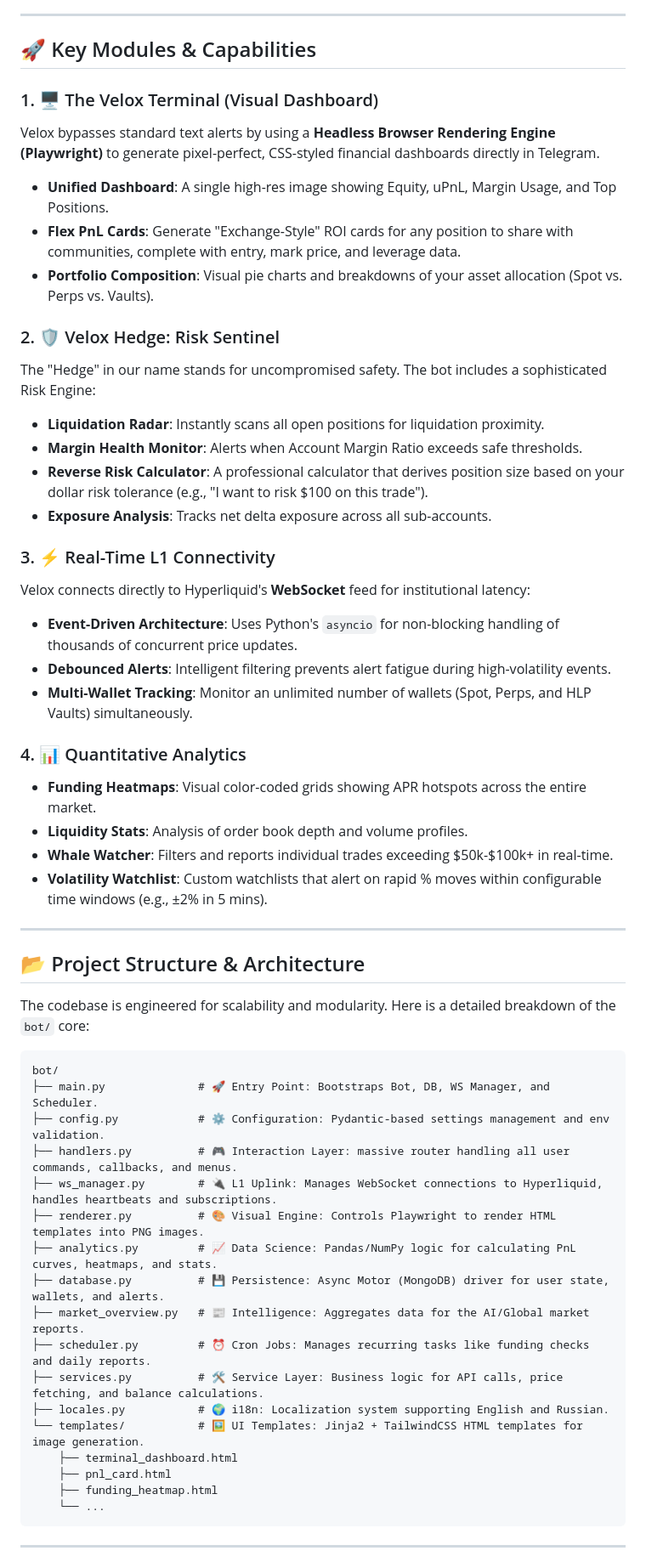
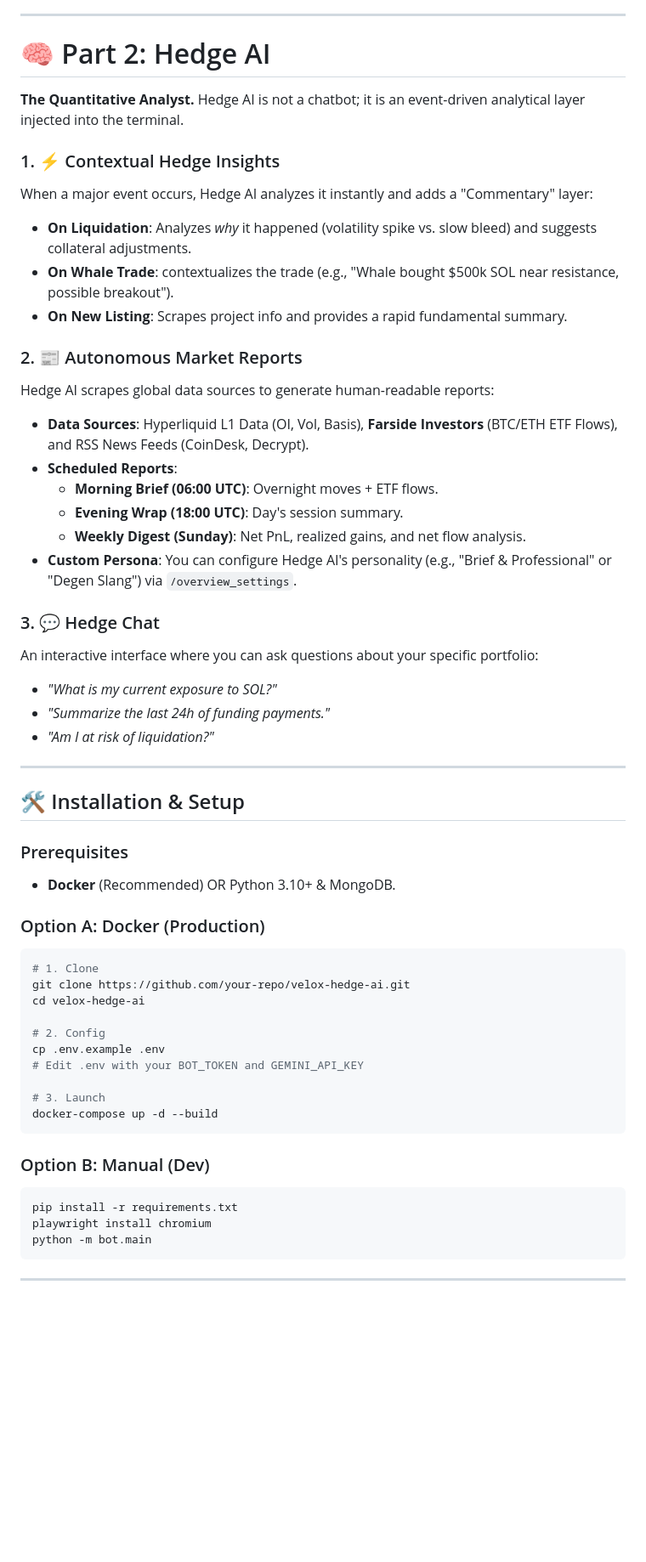
Before and after one commit to qzbxw/velox, a Markdown page: README.md, the part around one of its changes. Shown at 85% size. Drawn GitHub-style; blank space fills up the shorter version.

Commit message:
docs: restructure README to highlight Velox Terminal and Hedge AI features

````diff
--- a/README.md
+++ b/README.md
@@ -21,57 +55,57 @@ At the heart of the system lies the **Velox AI Engine**, designed to provide mor
 
 ---
 
-## 🚀 Key Modules & Capabilities
+# 🧠 Part 2: Hedge AI
+**The Quantitative Analyst.**
+Hedge AI is not a chatbot; it is an event-driven analytical layer injected into the terminal.
 
-### 1. 🖥️ The Velox Terminal (Visual Dashboard)
-Velox bypasses standard text alerts by using a **Headless Browser Rendering Engine (Playwright)** to generate pixel-perfect, CSS-styled financial dashboards directly in Telegram.
-*   **Unified Dashboard**: A single high-res image showing Equity, uPnL, Margin Usage, and Top Positions.
-*   **Flex PnL Cards**: Generate "Exchange-Style" ROI cards for any position to share with communities, complete with entry, mark price, and leverage data.
-*   **Portfolio Composition**: Visual pie charts and breakdowns of your asset allocation (Spot vs. Perps vs. Vaults).
+### 1. ⚡ Contextual Hedge Insights
+When a major event occurs, Hedge AI analyzes it instantly and adds a "Commentary" layer:
+*   **On Liquidation**: Analyzes *why* it happened (volatility spike vs. slow bleed) and suggests collateral adjustments.
+*   **On Whale Trade**: contextualizes the trade (e.g., "Whale bought $500k SOL near resistance, possible breakout").
+*   **On New Listing**: Scrapes project info and provides a rapid fundamental summary.
 
-### 2. 🛡️ Velox Hedge: Risk Sentinel
-The "Hedge" in our name stands for uncompromised safety. The bot includes a sophisticated Risk Engine:
-*   **Liquidation Radar**: Instantly scans all open positions for liquidation proximity.
-*   **Margin Health Monitor**: Alerts when Account Margin Ratio exceeds safe thresholds.
-*   **Reverse Risk Calculator**: A professional calculator that derives position size based on your dollar risk tolerance (e.g., "I want to risk $100 on this trade").
-*   **Exposure Analysis**: Tracks net delta exposure across all sub-accounts.
+### 2. 📰 Autonomous Market Reports
+Hedge AI scrapes global data sources to generate human-readable reports:
+*   **Data Sources**: Hyperliquid L1 Data (OI, Vol, Basis), **Farside Investors** (BTC/ETH ETF Flows), and RSS News Feeds (CoinDesk, Decrypt).
+*   **Scheduled Reports**:
+    *   **Morning Brief (06:00 UTC)**: Overnight moves + ETF flows.
+    *   **Evening Wrap (18:00 UTC)**: Day's session summary.
+    *   **Weekly Digest (Sunday)**: Net PnL, realized gains, and net flow analysis.
+*   **Custom Persona**: You can configure Hedge AI's personality (e.g., "Brief & Professional" or "Degen Slang") via `/overview_settings`.
 
-### 3. ⚡ Real-Time L1 Connectivity
-Velox connects directly to Hyperliquid's **WebSocket** feed for institutional latency:
-*   **Event-Driven Architecture**: Uses Python's `asyncio` for non-blocking handling of thousands of concurrent price updates.
-*   **Debounced Alerts**: Intelligent filtering prevents alert fatigue during high-volatility events.
-*   **Multi-Wallet Tracking**: Monitor an unlimited number of wallets (Spot, Perps, and HLP Vaults) simultaneously.
-
-### 4. 📊 Quantitative Analytics
-*   **Funding Heatmaps**: Visual color-coded grids showing APR hotspots across the entire market.
-*   **Liquidity Stats**: Analysis of order book depth and volume profiles.
-*   **Whale Watcher**: Filters and reports individual trades exceeding $50k-$100k+ in real-time.
-*   **Volatility Watchlist**: Custom watchlists that alert on rapid % moves within configurable time windows (e.g., ±2% in 5 mins).
+### 3. 💬 Hedge Chat
+An interactive interface where you can ask questions about your specific portfolio:
+*   *"What is my current exposure to SOL?"*
+*   *"Summarize the last 24h of funding payments."*
+*   *"Am I at risk of liquidation?"*
 
 ---
 
-## 📂 Project Structure & Architecture
+## 🛠️ Installation & Setup
 
-The codebase is engineered for scalability and modularity. Here is a detailed breakdown of the `bot/` core:
+### Prerequisites
+*   **Docker** (Recommended) OR Python 3.10+ & MongoDB.
 
+### Option A: Docker (Production)
+```bash
+# 1. Clone
+git clone https://github.com/your-repo/velox-hedge-ai.git
+cd velox-hedge-ai
+
+# 2. Config
+cp .env.example .env
+# Edit .env with your BOT_TOKEN and GEMINI_API_KEY
+
+# 3. Launch
+docker-compose up -d --build
 ```
-bot/
-├── main.py              # 🚀 Entry Point: Bootstraps Bot, DB, WS Manager, and Scheduler.
-├── config.py            # ⚙️ Configuration: Pydantic-based settings management and env validation.
-├── handlers.py          # 🎮 Interaction Layer: massive router handling all user commands, callbacks, and menus.
-├── ws_manager.py        # 🔌 L1 Uplink: Manages WebSocket connections to Hyperliquid, handles heartbeats and subscriptions.
-├── renderer.py          # 🎨 Visual Engine: Controls Playwright to render HTML templates into PNG images.
-├── analytics.py         # 📈 Data Science: Pandas/NumPy logic for calculating PnL curves, heatmaps, and stats.
-├── database.py          # 💾 Persistence: Async Motor (MongoDB) driver for user state, wallets, and alerts.
-├── market_overview.py   # 📰 Intelligence: Aggregates data for the AI/Global market reports.
-├── scheduler.py         # ⏰ Cron Jobs: Manages recurring tasks like funding checks and daily reports.
-├── services.py          # 🛠️ Service Layer: Business logic for API calls, price fetching, and balance calculations.
-├── locales.py           # 🌍 i18n: Localization system supporting English and Russian.
-└── templates/           # 🖼️ UI Templates: Jinja2 + TailwindCSS HTML templates for image generation.
-    ├── terminal_dashboard.html
-    ├── pnl_card.html
-    ├── funding_heatmap.html
-    └── ...
+
+### Option B: Manual (Dev)
+```bash
+pip install -r requirements.txt
+playwright install chromium
+python -m bot.main
 ```
 
 ---
````
Also changed, not shown: other parts of README.md (+78 -91 lines).
